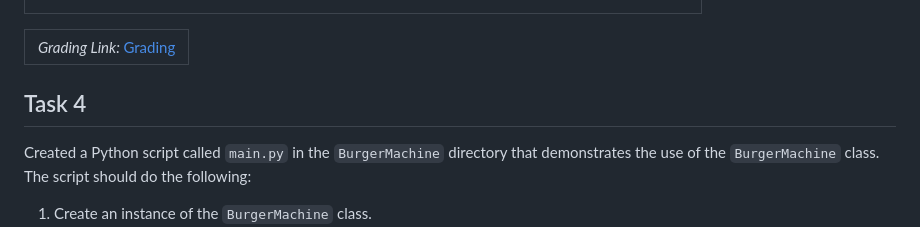
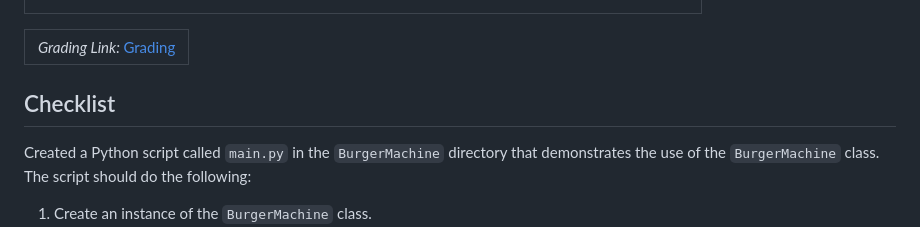
Before and after one commit to AKHIL2565/python-assignment, a Markdown page: README.md, the part around one of its changes. Drawn GitHub-style.

```diff
--- a/README.md
+++ b/README.md
@@ -40,7 +40,7 @@
 </table></td></tr>
 <table><tr><td><em>Grading Link: </em><a rel="noreferrer noopener" href="https://learn.ethereallab.app/homework/IS601-004-S23/is601-mini-project-2-burgers/grade/ar2565" target="_blank">Grading</a></td></tr></table>
 
-## Task 4
+## Checklist
 Created a Python script called `main.py` in the `BurgerMachine` directory that demonstrates the use of the `BurgerMachine` class. The script should do the following:
 1. Create an instance of the `BurgerMachine` class.
 2. Call the `make_burger` method with `'hamburger'` as the argument.
```
Also changed, not shown: other parts of README.md (+4 -4 lines).
